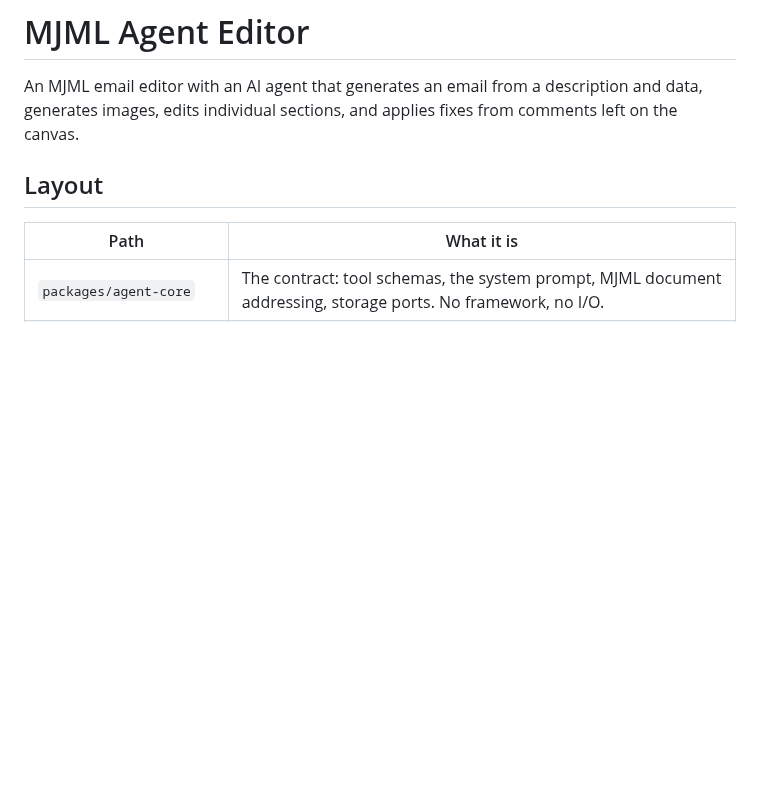
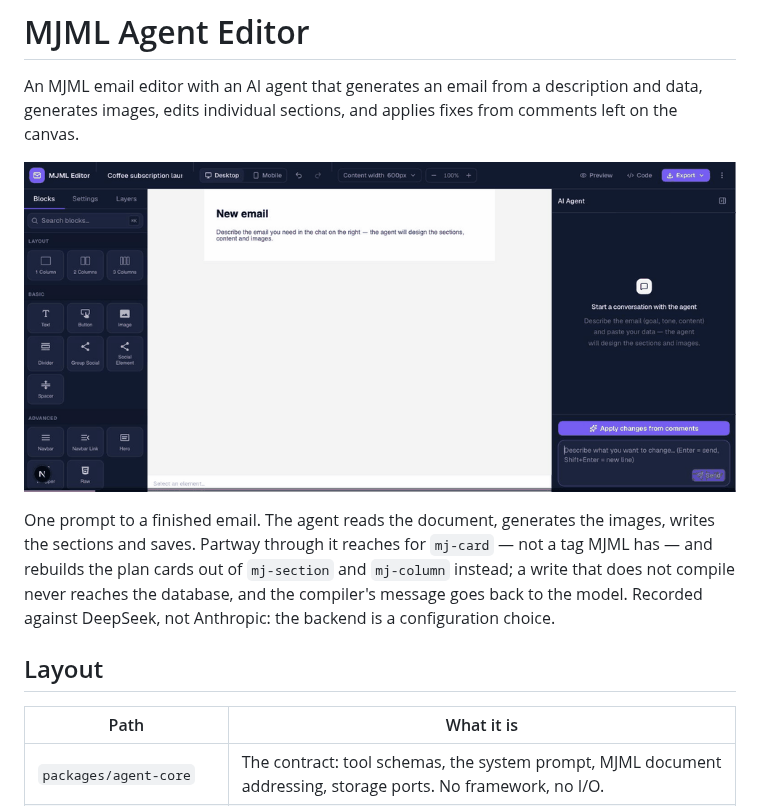
Before and after one commit to KrzysztofMarmol/mjml-agent-editor, a Markdown page: README.md, the part around the change. GitHub-like rendering; pictures changed too: docs/media/agent-loop.gif (added); blank space fills up the shorter version.

Commit message:
docs: record the agent loop for the README
The repo's first screen is the showcase, and a paragraph describing an agent
editing an email lands differently than watching one do it.

Recorded live against the running example app: an empty document, one prompt,
and the finished email on the canvas fourteen seconds later. Deliberately
against DeepSeek rather than Anthropic — the switchable backend is the point,
and a viewer should not assume this needs a paid key.

Downscaled to 980px and quantised to 128 colours, which takes it from 2.2 MB
to 934 KB. That is still large for a README, and worth revisiting if anyone
adds gifsicle to the toolchain.

The caption describes only what the recording shows. The agent does swap
mj-card for mj-section + mj-column mid-run, but the compiler's rejection
travels back to the model inside a tool result rather than through the server
log, so the claim is stated as how the system works rather than as something
this recording proves.

```diff
--- a/README.md
+++ b/README.md
@@ -3,6 +3,14 @@
 An MJML email editor with an AI agent that generates an email from a description and data,
 generates images, edits individual sections, and applies fixes from comments left on the
 canvas.
+
+![One prompt, a working email](docs/media/agent-loop.gif)
+
+One prompt to a finished email. The agent reads the document, generates the images, writes
+the sections and saves. Partway through it reaches for `mj-card` — not a tag MJML has — and
+rebuilds the plan cards out of `mj-section` and `mj-column` instead; a write that does not
+compile never reaches the database, and the compiler's message goes back to the model.
+Recorded against DeepSeek, not Anthropic: the backend is a configuration choice.
 
 ## Layout
 
```
